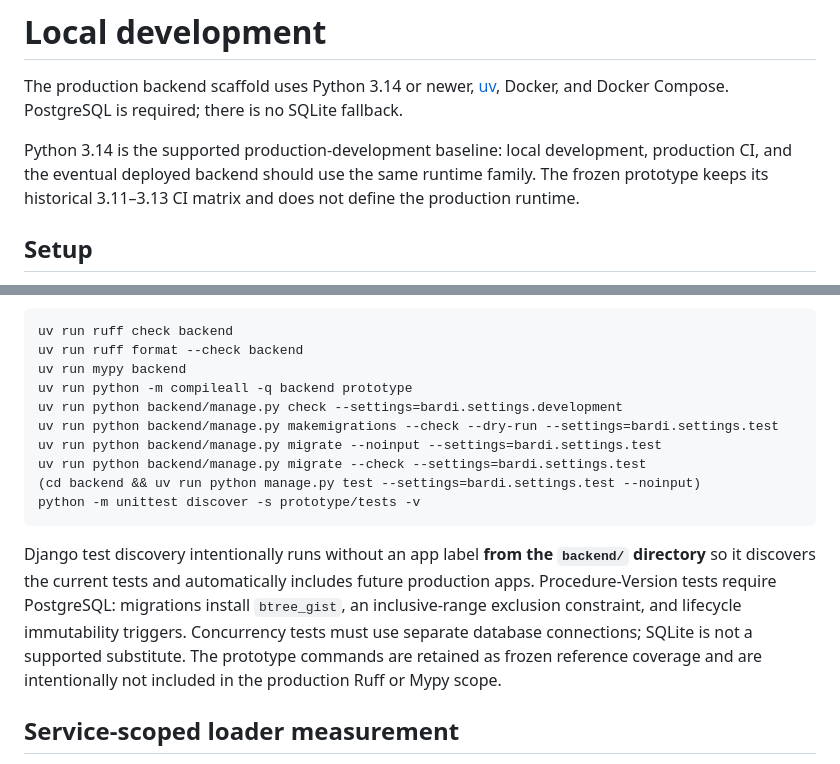
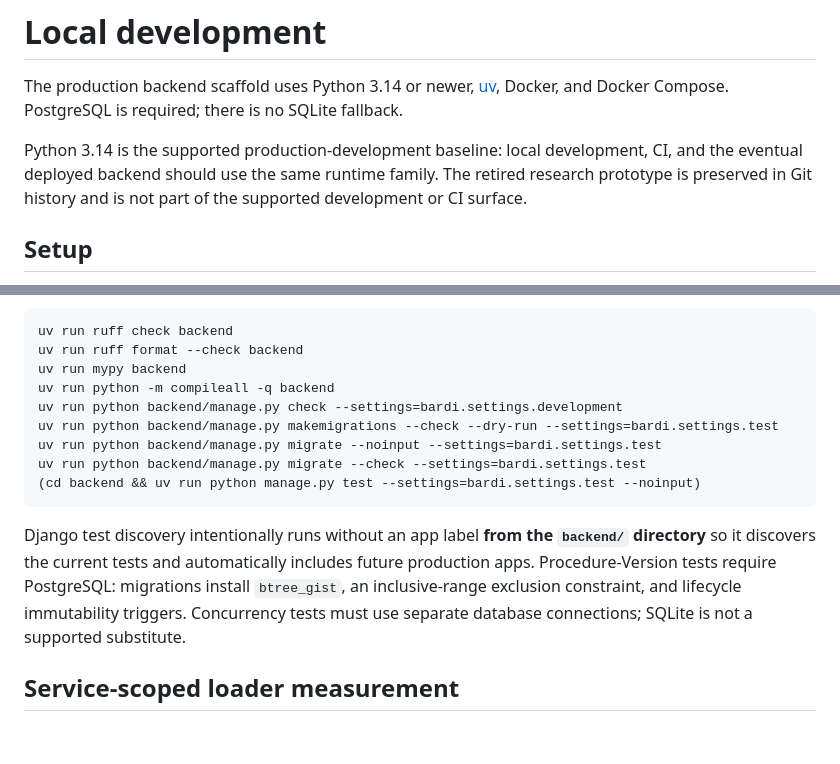
Before and after one commit to greybonfire/bardi, a Markdown page: docs/development.md, 2 parts joined by grey strips. Rendered like a GitHub page; blank space fills up the shorter version.

Commit message:
docs: remove prototype development commands

````diff
--- a/docs/development.md
+++ b/docs/development.md
@@ -3,10 +3,9 @@
 The production backend scaffold uses Python 3.14 or newer, [uv](https://docs.astral.sh/uv/),
 Docker, and Docker Compose. PostgreSQL is required; there is no SQLite fallback.
 
-Python 3.14 is the supported production-development baseline: local development, production
-CI, and the eventual deployed backend should use the same runtime family. The frozen
-prototype keeps its historical 3.11–3.13 CI matrix and does not define the production
-runtime.
+Python 3.14 is the supported production-development baseline: local development, CI, and the
+eventual deployed backend should use the same runtime family. The retired research prototype is
+preserved in Git history and is not part of the supported development or CI surface.
 
 ## Setup
 
@@ -150,22 +149,19 @@ The broader production scaffold checks are:
 uv run ruff check backend
 uv run ruff format --check backend
 uv run mypy backend
-uv run python -m compileall -q backend prototype
+uv run python -m compileall -q backend
 uv run python backend/manage.py check --settings=bardi.settings.development
 uv run python backend/manage.py makemigrations --check --dry-run --settings=bardi.settings.test
 uv run python backend/manage.py migrate --noinput --settings=bardi.settings.test
 uv run python backend/manage.py migrate --check --settings=bardi.settings.test
 (cd backend && uv run python manage.py test --settings=bardi.settings.test --noinput)
-python -m unittest discover -s prototype/tests -v
 ```
 
 Django test discovery intentionally runs without an app label **from the `backend/`
 directory** so it discovers the current tests and automatically includes future production
 apps. Procedure-Version tests require PostgreSQL: migrations install `btree_gist`, an
 inclusive-range exclusion constraint, and lifecycle immutability triggers. Concurrency tests
-must use separate database connections; SQLite is not a supported substitute. The prototype
-commands are retained as frozen reference coverage and are intentionally not included in the
-production Ruff or Mypy scope.
+must use separate database connections; SQLite is not a supported substitute.
 
 ## Service-scoped loader measurement
 
````
